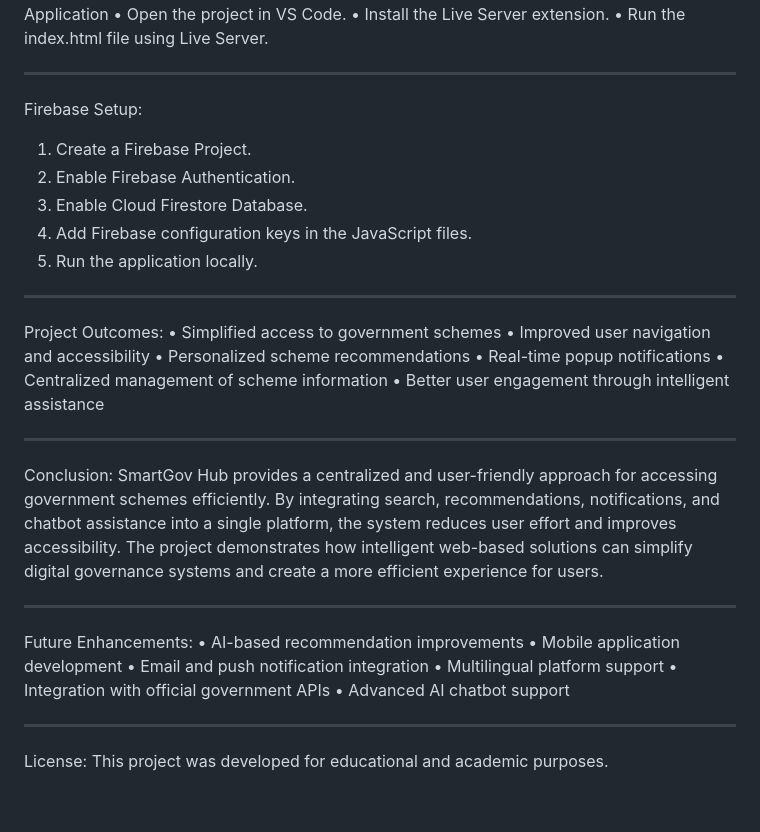
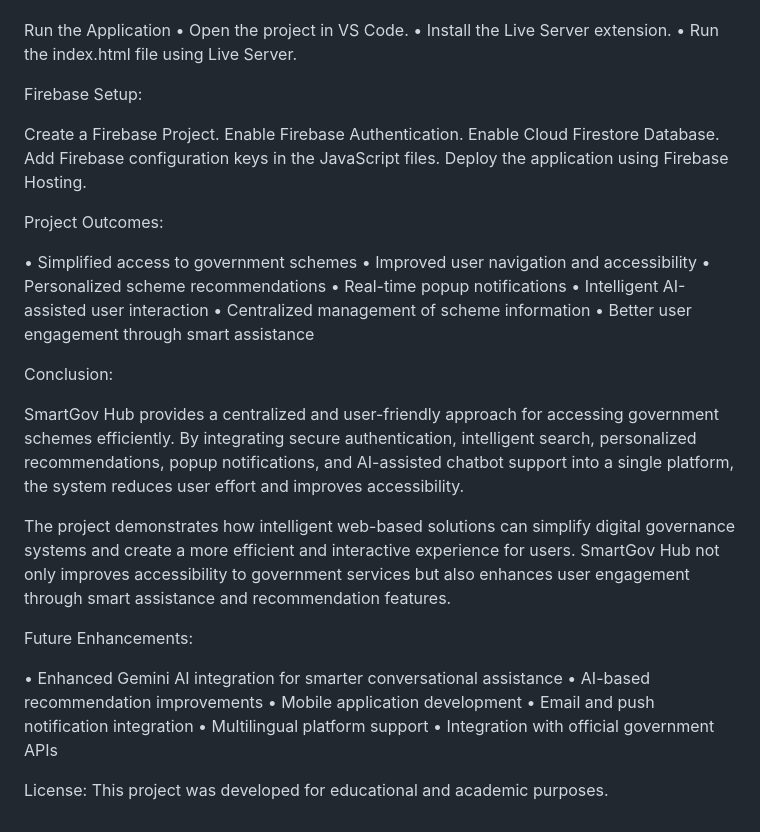
Before and after one commit to abdulhafsa1109/Smart-GOV-Hub, a Markdown page: README.md, the part around one of its changes. Rendered like a GitHub page.

```diff
--- a/README.md
+++ b/README.md
@@ -80,36 +97,43 @@ git clone <repository-link>
 Open the Project
 cd SmartGovHub
+
 Run the Application
-•	Open the project in VS Code.
-•	Install the Live Server extension.
-•	Run the index.html file using Live Server.
-________________________________________
+• Open the project in VS Code.
+• Install the Live Server extension.
+• Run the index.html file using Live Server.
+
 Firebase Setup:
-1.	Create a Firebase Project.
-2.	Enable Firebase Authentication.
-3.	Enable Cloud Firestore Database.
-4.	Add Firebase configuration keys in the JavaScript files.
-5.	Run the application locally.
-________________________________________
+
+Create a Firebase Project.
+Enable Firebase Authentication.
+Enable Cloud Firestore Database.
+Add Firebase configuration keys in the JavaScript files.
+Deploy the application using Firebase Hosting.
+
 Project Outcomes:
-•	Simplified access to government schemes
-•	Improved user navigation and accessibility
-•	Personalized scheme recommendations
-•	Real-time popup notifications
-•	Centralized management of scheme information
-•	Better user engagement through intelligent assistance
-________________________________________
+
+• Simplified access to government schemes
+• Improved user navigation and accessibility
+• Personalized scheme recommendations
+• Real-time popup notifications
+• Intelligent AI-assisted user interaction
+• Centralized management of scheme information
+• Better user engagement through smart assistance
+
 Conclusion:
-SmartGov Hub provides a centralized and user-friendly approach for accessing government schemes efficiently. By integrating search, recommendations, notifications, and chatbot assistance into a single platform, the system reduces user effort and improves accessibility.
-The project demonstrates how intelligent web-based solutions can simplify digital governance systems and create a more efficient experience for users.
-________________________________________
+
+SmartGov Hub provides a centralized and user-friendly approach for accessing government schemes efficiently. By integrating secure authentication, intelligent search, personalized recommendations, popup notifications, and AI-assisted chatbot support into a single platform, the system reduces user effort and improves accessibility.
+
+The project demonstrates how intelligent web-based solutions can simplify digital governance systems and create a more efficient and interactive experience for users. SmartGov Hub not only improves accessibility to government services but also enhances user engagement through smart assistance and recommendation features.
+
 Future Enhancements:
-•	AI-based recommendation improvements
-•	Mobile application development
-•	Email and push notification integration
-•	Multilingual platform support
-•	Integration with official government APIs
-•	Advanced AI chatbot support
-_________________________________________
+
+• Enhanced Gemini AI integration for smarter conversational assistance
+• AI-based recommendation improvements
+• Mobile application development
+• Email and push notification integration
+• Multilingual platform support
+• Integration with official government APIs
+
 License:
 This project was developed for educational and academic purposes.
```
Also changed, not shown: other parts of README.md (+76 -59 lines).
